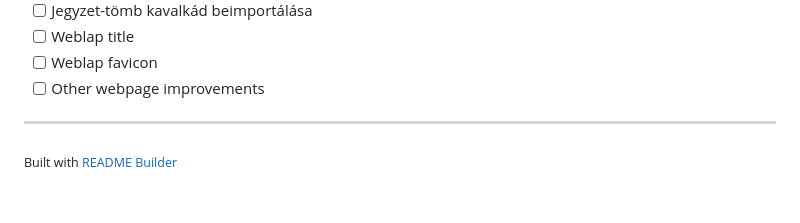
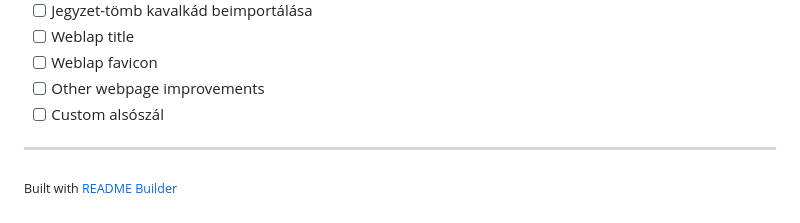
Before and after one commit to PO144/HimzesWiki, a Markdown page: README.md, the part around the change. Rendered like a GitHub page.

```diff
--- a/README.md
+++ b/README.md
@@ -146,6 +146,7 @@ Can you change the categories counter on the top to count the number of notes?
 - [ ] Weblap title
 - [ ] Weblap favicon
 - [ ] Other webpage improvements
+- [ ] Custom alsószál
 
 ---
 
```
